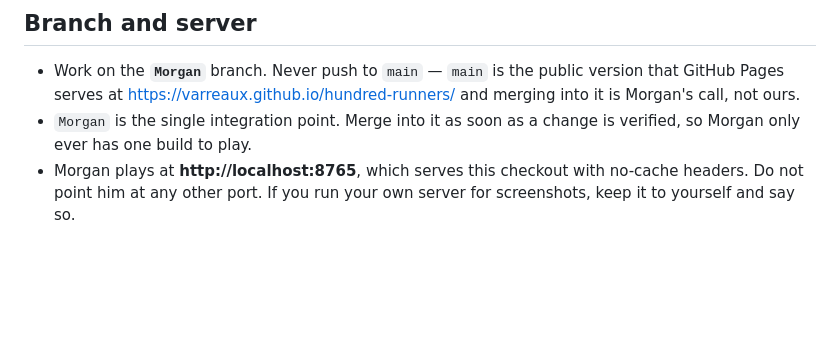
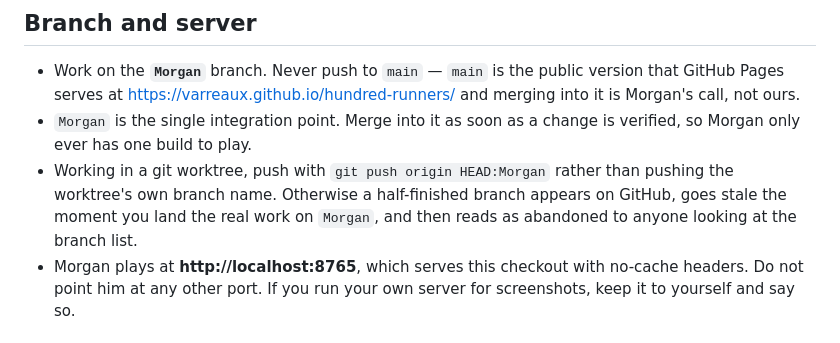
Before and after one commit to Varreaux/hundred-runners, a Markdown page: CLAUDE.md, the part around the change. Rendered like a GitHub page; blank space fills up the shorter version.

Commit message:
CLAUDE.md: push worktrees with HEAD:Morgan so no stale branch pointer appears
Two worktree branches sat on GitHub at old commits while the real work went
straight to Morgan, which is what made the branch list look cluttered and
abandoned. Pushing HEAD:Morgan avoids creating the pointer at all.

Claude-Session: https://claude.ai/code/session_01G7LWkrbywbDR2dRM1Lhpdx

```diff
--- a/CLAUDE.md
+++ b/CLAUDE.md
@@ -11,6 +11,10 @@ Morgan (GitHub login `Varreaux`). Read this before editing.
   and merging into it is Morgan's call, not ours.
 - `Morgan` is the single integration point. Merge into it as soon as a change is
   verified, so Morgan only ever has one build to play.
+- Working in a git worktree, push with `git push origin HEAD:Morgan` rather than
+  pushing the worktree's own branch name. Otherwise a half-finished branch
+  appears on GitHub, goes stale the moment you land the real work on `Morgan`,
+  and then reads as abandoned to anyone looking at the branch list.
 - Morgan plays at **http://localhost:8765**, which serves this checkout with
   no-cache headers. Do not point him at any other port. If you run your own
   server for screenshots, keep it to yourself and say so.
```
